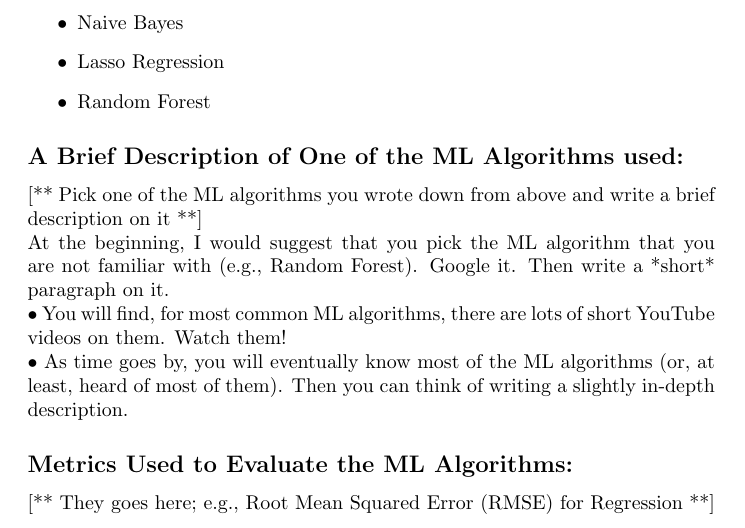
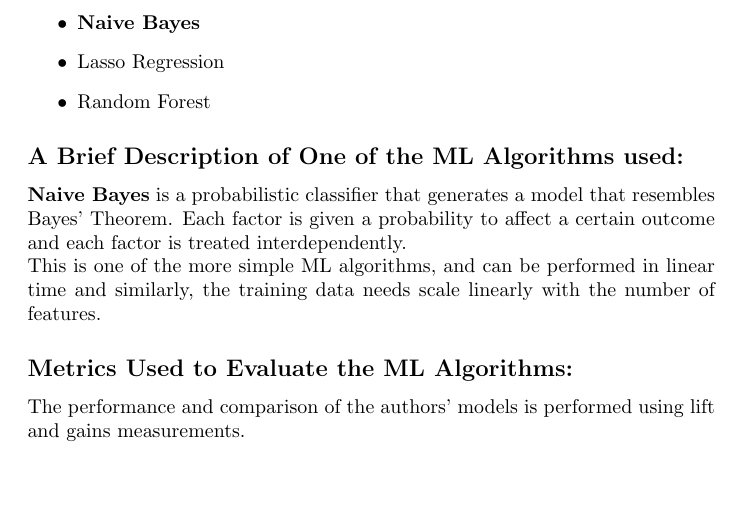
Before and after one commit to bhosley/Schoolwork, a LaTeX document (2020-Fall Advanced Statistical Methods/Week 6 Review/Week6_Review_Hosley.tex): part of the page, cut so that both start at the same text, the shorter picture padded with empty space. Compiled offline with pdfLaTeX.

Commit message:
Update Week6_Review_Hosley.tex

```diff
--- a/2020-Fall Advanced Statistical Methods/Week 6 Review/Week6_Review_Hosley.tex
+++ b/2020-Fall Advanced Statistical Methods/Week 6 Review/Week6_Review_Hosley.tex
@@ -39,19 +39,16 @@ The authors seek to determine plausible correlations between free trial features
 
 \subsection*{Machine Learning (ML) Algorithm(s) used:}
 \begin{itemize}
-	\item Naive Bayes
+	\item \textbf{Naive Bayes}
 	\item Lasso Regression
 	\item Random Forest
 \end{itemize}
 
 \subsection*{A Brief Description of One of the ML Algorithms used:}
-[** Pick one of the ML algorithms you wrote down from above and write a brief description on it **] \\
-At the beginning, I would suggest that you pick the ML algorithm that you are not familiar with (e.g., Random Forest). Google it. Then write a *short* paragraph on it. \\
-• You will find, for most common ML algorithms, there are lots of short YouTube videos on them. Watch them! \\
-• As time goes by, you will eventually know most of the ML algorithms (or, at least, heard of most of them). Then you can think of writing a slightly in-depth description.
+\textbf{Naive Bayes} is a probabilistic classifier that generates a model that resembles Bayes' Theorem. Each factor is given a probability to affect a certain outcome and each factor is treated interdependently. \\
+This is one of the more simple ML algorithms, and can be performed in linear time and similarly, the training data needs scale linearly with the number of features.
 
 \subsection*{Metrics Used to Evaluate the ML Algorithms:}
-[** They goes here; e.g., Root Mean Squared Error (RMSE) for Regression **]
-
+The performance and comparison of the authors' models is performed using lift and gains measurements.
 
 \end{document}
```
